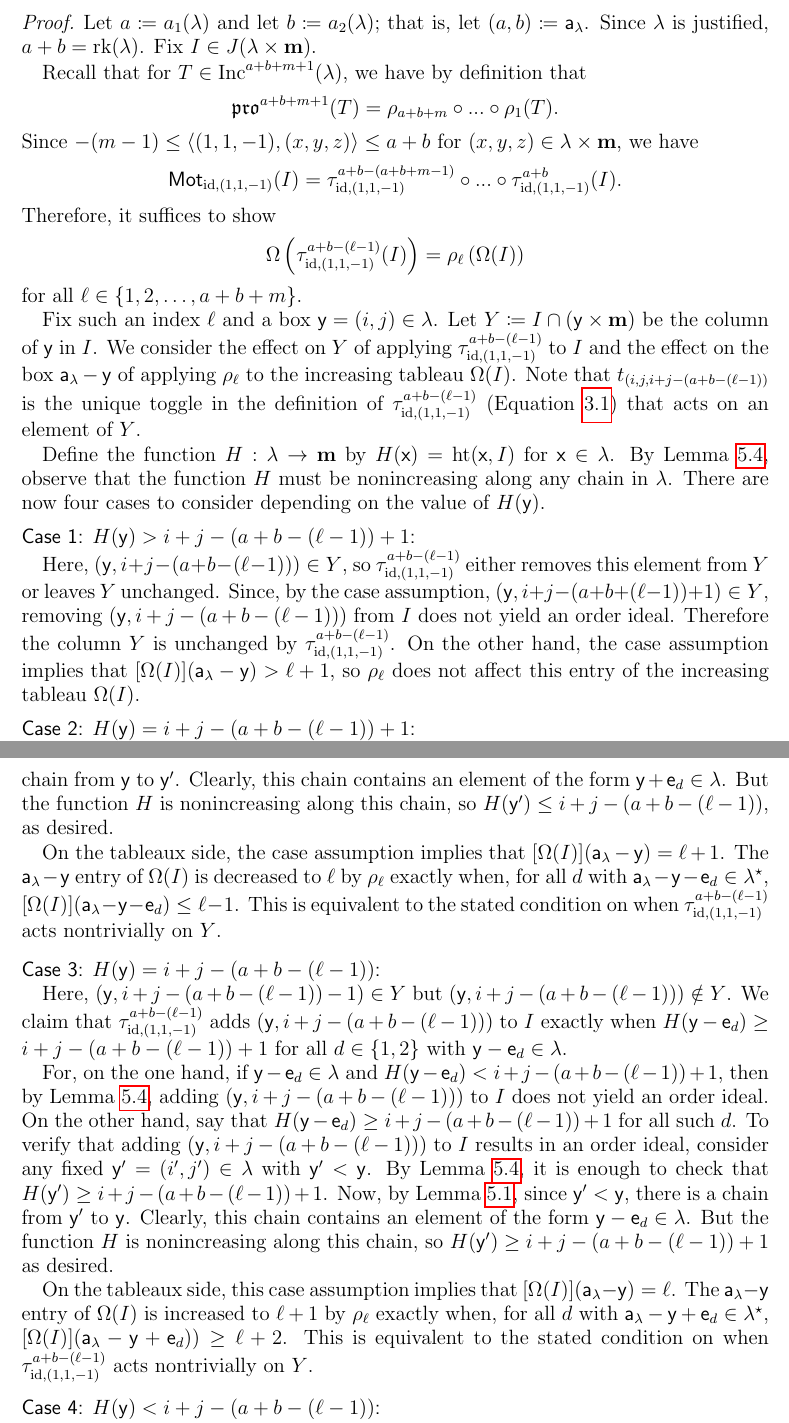
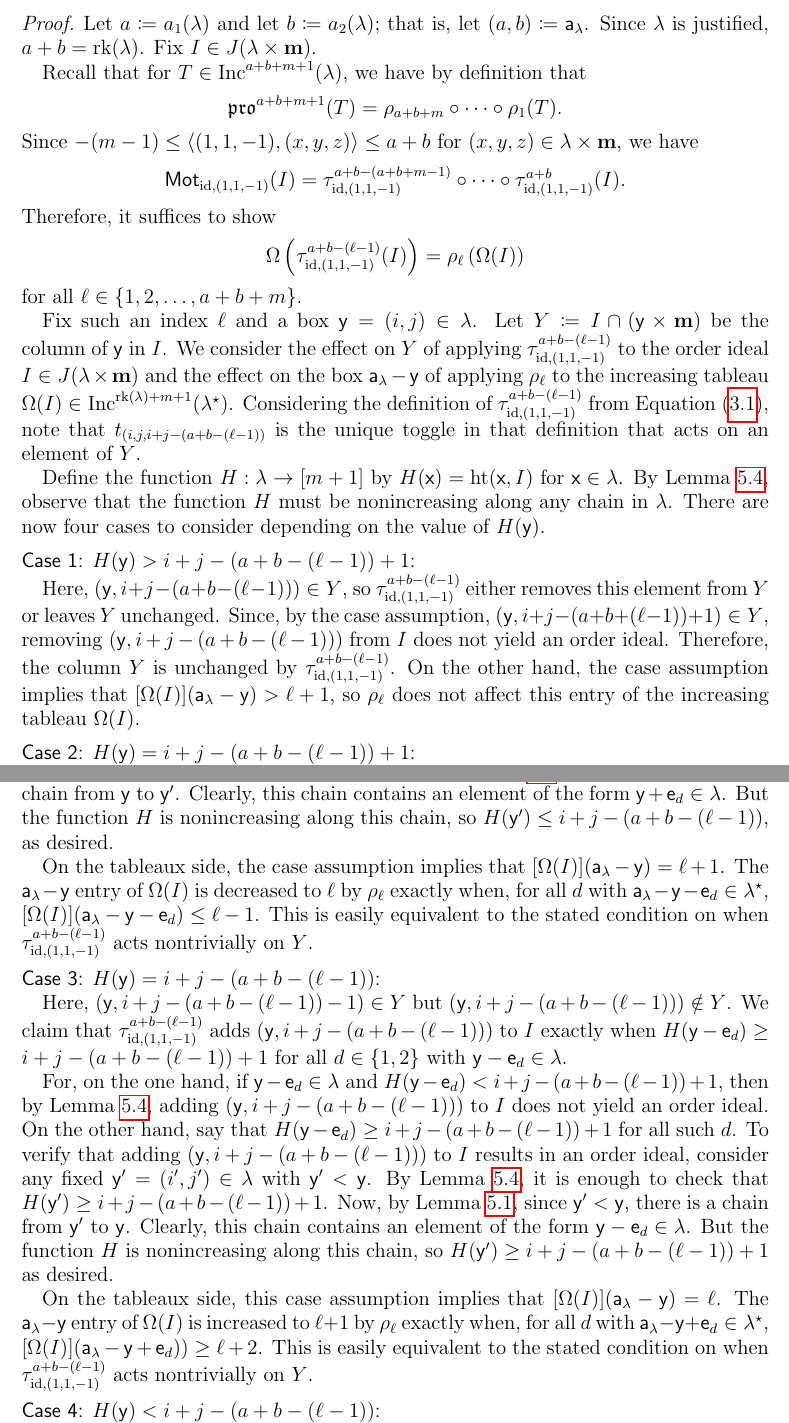
Before and after one commit to dogestoyevsky/ExceptionalPlanePartitions, a LaTeX paper (exceptionals3.tex): two parts of pages 21 and 22 of 27, joined at a grey line, cut so that both start at the same text. Compiled offline with pdfLaTeX.

Commit message:
more small edits to proof of prop 5.5

```diff
--- a/exceptionals3.tex
+++ b/exceptionals3.tex
@@ -893,11 +893,11 @@ Let $a \coloneqq a_1(\lambda)$ and let $b \coloneqq a_2(\lambda)$; that is, let
 
 Recall that for $T \in \inc^{a+b+m+1}(\lambda)$, we have by definition that
 \begin{equation*}
-\pro^{a+b+m+1}(T) = \rho_{a+b+m} \circ  ... \circ \rho_1(T).
+\pro^{a+b+m+1}(T) = \rho_{a+b+m} \circ  \cdots \circ \rho_1(T).
 \end{equation*}
 Since $-(m-1) \leq \langle (1,1,-1),(x,y,z) \rangle \leq a+b$ for $(x,y,z) \in \lambda \times \mathbf{m}$, we have
 \begin{equation*}
-\mot_{\mathrm{id},(1,1,-1)}(I) = \tau^{a+b-(a+b+m-1)}_{\mathrm{id},(1,1,-1)} \circ ... \circ \tau^{a+b}_{\mathrm{id},(1,1,-1)}(I).
+\mot_{\mathrm{id},(1,1,-1)}(I) = \tau^{a+b-(a+b+m-1)}_{\mathrm{id},(1,1,-1)} \circ \cdots \circ \tau^{a+b}_{\mathrm{id},(1,1,-1)}(I).
 \end{equation*}
 Therefore, it suffices to show
 \begin{equation*}
@@ -905,9 +905,9 @@ Therefore, it suffices to show
 \end{equation*}
 for all $\ell \in \{1, 2, \dots, a+b+m\}$.
 
-Fix such an index $\ell$ and a box $\y = (i,j) \in \lambda$. Let $Y \coloneqq I \cap ( \y \times \mathbf{m} )$ be the column of $\y$ in $I$. We consider the effect on $Y$ of applying $\tau^{a+b-(\ell-1)}_{\mathrm{id},(1,1,-1)}$ to $I$  and the effect on the box $\aaa_\lambda - \y$ of applying $\rho_\ell$ to the increasing tableau $\Omega(I)$. Note that $t_{(i,j,i+j-(a+b-(\ell-1))}$ is the unique toggle in the definition of $\tau^{a+b-(\ell-1)}_{\mathrm{id},(1,1,-1)}$ (Equation~\ref{eq:taudef}) that acts on an element of $Y$.
+Fix such an index $\ell$ and a box $\y = (i,j) \in \lambda$. Let $Y \coloneqq I \cap ( \y \times \mathbf{m} )$ be the column of $\y$ in $I$. We consider the effect on $Y$ of applying $\tau^{a+b-(\ell-1)}_{\mathrm{id},(1,1,-1)}$ to the order ideal $I \in J(\lambda \times \mathbf{m})$ and the effect on the box $\aaa_\lambda - \y$ of applying $\rho_\ell$ to the increasing tableau $\Omega(I) \in \inc^{\rank(\lambda) + m + 1}(\lambda^{\star})$. Considering the definition of $\tau^{a+b-(\ell-1)}_{\mathrm{id},(1,1,-1)}$ from Equation~(\ref{eq:taudef}), note that $t_{(i,j,i+j-(a+b-(\ell-1))}$ is the unique toggle in that definition that acts on an element of $Y$.
 
-Define the function $H : \lambda \to \mathbf{m}$ by $H(\x) = \mathrm{ht}(\x,I)$ for $\x \in \lambda$.
+Define the function $H : \lambda \to [m+1]$ by $H(\x) = \mathrm{ht}(\x,I)$ for $\x \in \lambda$.
 By Lemma~\ref{lem:whos_an_ideal?}, observe that the function $H$ must be nonincreasing along any chain in $\lambda$.
 There are now four cases to consider depending on the value of $H(\y)$.
 
@@ -915,7 +915,7 @@ There are now four cases to consider depending on the value of $H(\y)$.
 \noindent
 {\sf Case 1: $H(\y) > i+j-(a+b-(\ell-1))+1$:}
 
-Here, $(\y,i+j-(a+b-(\ell-1))) \in Y$, so $\tau^{a+b-(\ell-1)}_{\mathrm{id},(1,1,-1)}$ either removes this element from $Y$ or leaves $Y$ unchanged. Since, by the case assumption, $(\y,i+j-(a+b+(\ell-1))+1) \in Y$, removing $(\y,i+j-(a+b-(\ell-1)))$ from $I$ does not yield an order ideal. Therefore the column $Y$ is unchanged by $\tau^{a+b-(\ell-1)}_{\mathrm{id},(1,1,-1)}$. On the other hand, the case assumption implies that $[\Omega(I)](\aaa_\lambda - \y) > \ell + 1$, so $\rho_{\ell}$ does not affect this entry of the increasing tableau $\Omega(I)$.
+Here, $(\y,i+j-(a+b-(\ell-1))) \in Y$, so $\tau^{a+b-(\ell-1)}_{\mathrm{id},(1,1,-1)}$ either removes this element from $Y$ or leaves $Y$ unchanged. Since, by the case assumption, $(\y,i+j-(a+b+(\ell-1))+1) \in Y$, removing $(\y,i+j-(a+b-(\ell-1)))$ from $I$ does not yield an order ideal. Therefore, the column $Y$ is unchanged by $\tau^{a+b-(\ell-1)}_{\mathrm{id},(1,1,-1)}$. On the other hand, the case assumption implies that $[\Omega(I)](\aaa_\lambda - \y) > \ell + 1$, so $\rho_{\ell}$ does not affect this entry of the increasing tableau $\Omega(I)$.
 
 \medskip
 \noindent
@@ -928,7 +928,7 @@ On the other hand, say that $H(\y+\e_d) \leq i+j-(a+b-(\ell-1))$ for all such $d
 $H(\y') \leq i+j-(a+b-(\ell-1)).$
 Now, by Lemma~\ref{lem:convex_chain}, since $\y' > \y$, there is a chain from $\y$ to $\y'$. Clearly, this chain contains an element of the form $\y+\e_{d} \in \lambda$. But the function $H$ is nonincreasing along this chain, so $H(\y') \leq i+j-(a+b-(\ell-1))$, as desired.
 
-On the tableaux side, the case assumption implies that $[\Omega(I)](\aaa_\lambda - \y) = \ell+1$. The $\aaa_\lambda - \y$ entry of $\Omega(I)$ is decreased to $\ell$ by $\rho_\ell$ exactly when, for all $d$ with $\aaa_\lambda - \y -\e_d \in \lambda^\star$, $[\Omega(I)](\aaa_\lambda - \y -\e_d) \leq \ell-1$. This is equivalent to the stated condition on when $\tau^{a+b-(\ell-1)}_{\mathrm{id},(1,1,-1)}$ acts nontrivially on $Y$.
+On the tableaux side, the case assumption implies that $[\Omega(I)](\aaa_\lambda - \y) = \ell+1$. The $\aaa_\lambda - \y$ entry of $\Omega(I)$ is decreased to $\ell$ by $\rho_\ell$ exactly when, for all $d$ with $\aaa_\lambda - \y -\e_d \in \lambda^\star$, $[\Omega(I)](\aaa_\lambda - \y -\e_d) \leq \ell-1$. This is easily equivalent to the stated condition on when $\tau^{a+b-(\ell-1)}_{\mathrm{id},(1,1,-1)}$ acts nontrivially on $Y$.
 
 \medskip
 \noindent
@@ -940,7 +940,7 @@ For, on the one hand, if $\y-\e_d \in \lambda$ and $H(\y-\e_d) < i+j-(a+b-(\ell-
 On the other hand, say that $H(\y-\e_d) \geq i+j-(a+b-(\ell-1))+1$ for all such $d$. To verify that adding $(\y,i+j-(a+b-(\ell-1)))$ to $I$ results in an order ideal, consider any fixed $\y' = (i',j') \in \lambda$ with $\y' < \y$. By Lemma~\ref{lem:whos_an_ideal?}, it is enough to check that $H(\y') \geq i+j-(a+b-(\ell-1))+1$.
 Now, by Lemma~\ref{lem:convex_chain}, since $\y' < \y$, there is a chain from $\y'$ to $\y$. Clearly, this chain contains an element of the form $\y-\e_d \in \lambda$. But the function $H$ is nonincreasing along this chain, so $H(\y') \geq i+j-(a+b-(\ell-1))+1$ as desired.
 
-On the tableaux side, this case assumption implies that $[\Omega(I)](\aaa_\lambda - \y) = \ell$. The $\aaa_\lambda - \y$ entry of $\Omega(I)$ is increased to $\ell+1$ by $\rho_\ell$ exactly when, for all $d$ with $\aaa_\lambda - \y +\e_d \in \lambda^\star$, $[\Omega(I)](\aaa_\lambda - \y + \e_d)) \geq \ell+2$. This is equivalent to the stated condition on when $\tau^{a+b-(\ell-1)}_{\mathrm{id},(1,1,-1)}$ acts nontrivially on $Y$.
+On the tableaux side, this case assumption implies that $[\Omega(I)](\aaa_\lambda - \y) = \ell$. The $\aaa_\lambda - \y$ entry of $\Omega(I)$ is increased to $\ell+1$ by $\rho_\ell$ exactly when, for all $d$ with $\aaa_\lambda - \y +\e_d \in \lambda^\star$, $[\Omega(I)](\aaa_\lambda - \y + \e_d)) \geq \ell+2$. This is easily equivalent to the stated condition on when $\tau^{a+b-(\ell-1)}_{\mathrm{id},(1,1,-1)}$ acts nontrivially on $Y$.
 
 \medskip
 \noindent
```
Also changed, not shown: exceptionals3.pdf, 2 other files.
